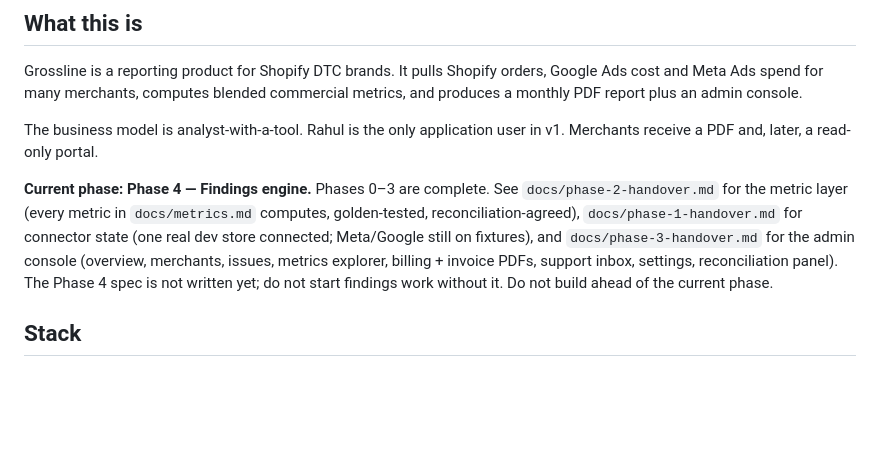
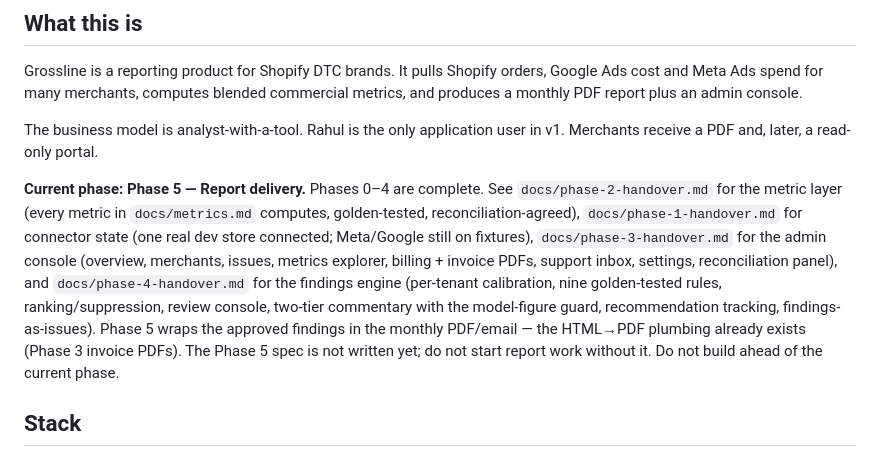
Before and after one commit to Rahul100897/grossline, a Markdown page: CLAUDE.md, the part around the change. GitHub-like rendering; blank space fills up the shorter version.

```diff
--- a/CLAUDE.md
+++ b/CLAUDE.md
@@ -8,7 +8,7 @@ Grossline is a reporting product for Shopify DTC brands. It pulls Shopify orders
 
 The business model is analyst-with-a-tool. Rahul is the only application user in v1. Merchants receive a PDF and, later, a read-only portal.
 
-**Current phase: Phase 4 — Findings engine.** Phases 0–3 are complete. See `docs/phase-2-handover.md` for the metric layer (every metric in `docs/metrics.md` computes, golden-tested, reconciliation-agreed), `docs/phase-1-handover.md` for connector state (one real dev store connected; Meta/Google still on fixtures), and `docs/phase-3-handover.md` for the admin console (overview, merchants, issues, metrics explorer, billing + invoice PDFs, support inbox, settings, reconciliation panel). The Phase 4 spec is not written yet; do not start findings work without it. Do not build ahead of the current phase.
+**Current phase: Phase 5 — Report delivery.** Phases 0–4 are complete. See `docs/phase-2-handover.md` for the metric layer (every metric in `docs/metrics.md` computes, golden-tested, reconciliation-agreed), `docs/phase-1-handover.md` for connector state (one real dev store connected; Meta/Google still on fixtures), `docs/phase-3-handover.md` for the admin console (overview, merchants, issues, metrics explorer, billing + invoice PDFs, support inbox, settings, reconciliation panel), and `docs/phase-4-handover.md` for the findings engine (per-tenant calibration, nine golden-tested rules, ranking/suppression, review console, two-tier commentary with the model-figure guard, recommendation tracking, findings-as-issues). Phase 5 wraps the approved findings in the monthly PDF/email — the HTML→PDF plumbing already exists (Phase 3 invoice PDFs). The Phase 5 spec is not written yet; do not start report work without it. Do not build ahead of the current phase.
 
 ## Stack
 
```
Also changed, not shown: docs/phase-4-handover.md (added, +109 -0 lines).
